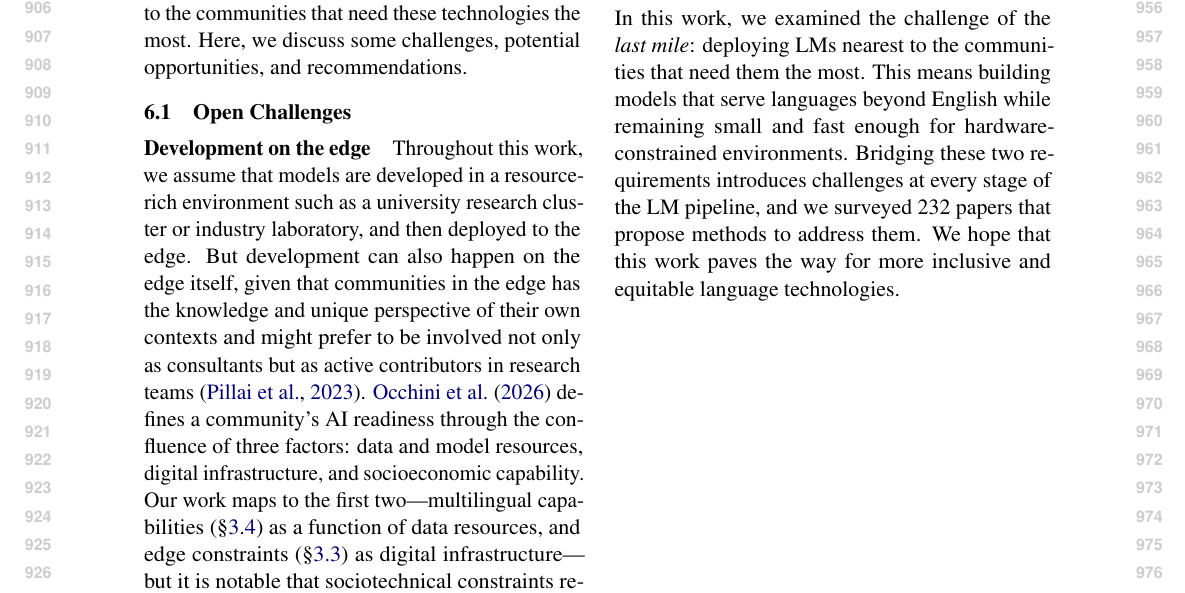
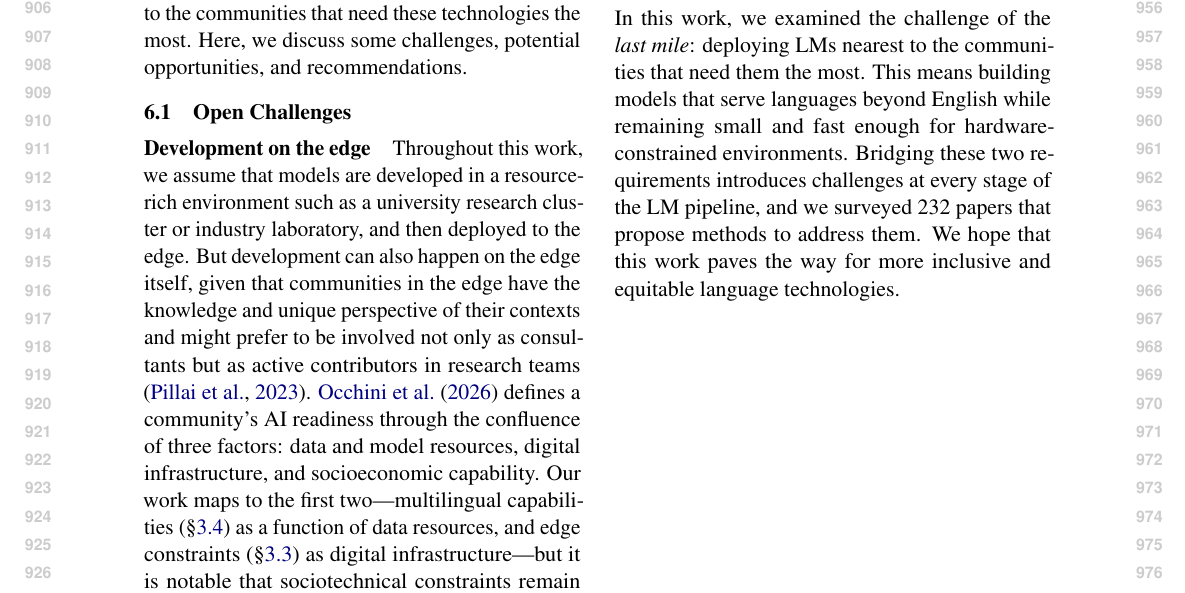
Before and after one commit to ljvmiranda921/multilinguality-at-the-edge, a LaTeX paper (tacl2021v1-template.tex): part of page 10 of 28, cut so that both start at the same text. Compiled offline with pdfLaTeX.

Commit message:
[wip] Update

```diff
--- a/tacl2021v1-template.tex
+++ b/tacl2021v1-template.tex
@@ -608,7 +608,7 @@ Here, we discuss some challenges, potential opportunities, and recommendations.
 
 \paragraph{Development on the edge}
 Throughout this work, we assume that models are developed in a resource-rich environment such as a university research cluster or industry laboratory, and then deployed to the edge.
-But development can also happen on the edge itself, given that communities in the edge has the knowledge and unique perspective of their own contexts and might prefer to be involved not only as consultants but as active contributors in research teams \citep{pillai-etal-2023-community}.
+But development can also happen on the edge itself, given that communities in the edge have the knowledge and unique perspective of their contexts and might prefer to be involved not only as consultants but as active contributors in research teams \citep{pillai-etal-2023-community}.
 \citet{occhini2026artificialintelligencecreatingnew} defines a community's AI readiness through the confluence of three factors: data and model resources, digital infrastructure, and socioeconomic capability.
 Our work maps to the first two---multilingual capabilities (\S\ref{sec:multilingual_constraints}) as a function of data resources, and edge constraints (\S\ref{sec:edge_constraints}) as digital infrastructure---but it is notable that sociotechnical constraints remain unaddressed.
 In
```
